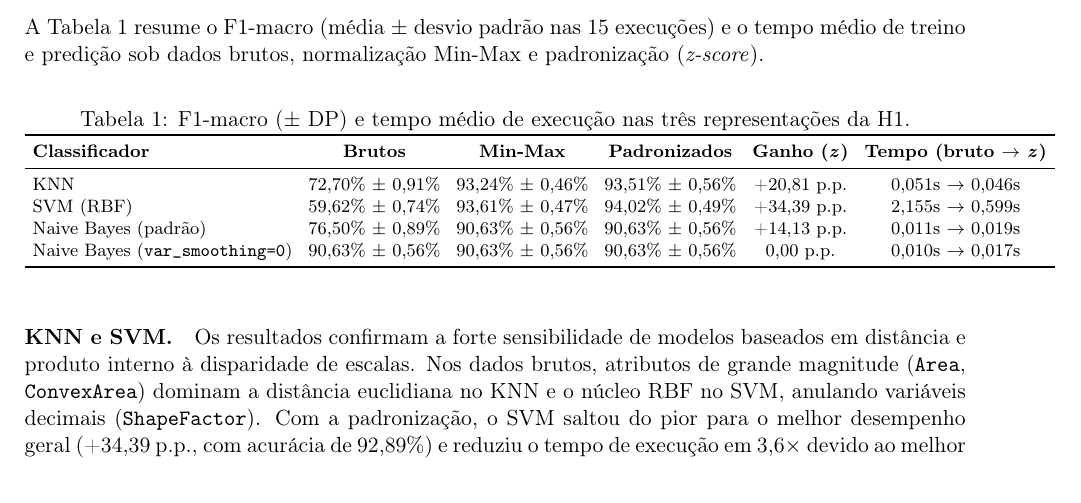
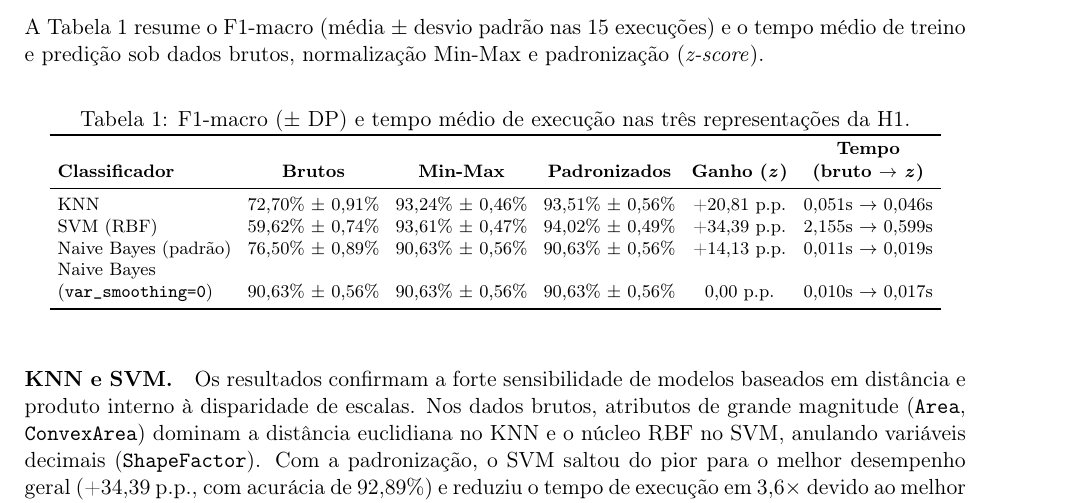
Before and after one commit to ibellemg/TP_Reconhecimento_Padroes, a LaTeX document (relatorio.tex): part of page 2 of 3, cut so that both start at the same text. Compiled offline with pdfLaTeX.

Commit message:
ajustes h1 relatorio

```diff
--- a/relatorio.tex
+++ b/relatorio.tex
@@ -119,12 +119,12 @@ normalização Min-Max e padronização (\textit{z-score}).
     \setlength{\tabcolsep}{4pt}
     \begin{tabular}{lccccc}
         \toprule
-        \textbf{Classificador} & \textbf{Brutos} & \textbf{Min-Max} & \textbf{Padronizados} & \textbf{Ganho (\textit{z})} & \textbf{Tempo (bruto $\rightarrow$ \textit{z})} \\
+        \textbf{Classificador} & \textbf{Brutos} & \textbf{Min-Max} & \textbf{Padronizados} & \textbf{Ganho (\textit{z})} & \textbf{\shortstack{Tempo \\ (bruto $\rightarrow$ \textit{z})}} \\
         \midrule
         KNN & 72,70\% $\pm$ 0,91\% & 93,24\% $\pm$ 0,46\% & 93,51\% $\pm$ 0,56\% & +20,81 p.p. & 0,051s $\rightarrow$ 0,046s \\
         SVM (RBF) & 59,62\% $\pm$ 0,74\% & 93,61\% $\pm$ 0,47\% & 94,02\% $\pm$ 0,49\% & +34,39 p.p. & 2,155s $\rightarrow$ 0,599s \\
         Naive Bayes (padrão) & 76,50\% $\pm$ 0,89\% & 90,63\% $\pm$ 0,56\% & 90,63\% $\pm$ 0,56\% & +14,13 p.p. & 0,011s $\rightarrow$ 0,019s \\
-        Naive Bayes (\texttt{var\_smoothing=0}) & 90,63\% $\pm$ 0,56\% & 90,63\% $\pm$ 0,56\% & 90,63\% $\pm$ 0,56\% & 0,00 p.p. & 0,010s $\rightarrow$ 0,017s \\
+        Naive Bayes \\(\texttt{var\_smoothing=0}) & 90,63\% $\pm$ 0,56\% & 90,63\% $\pm$ 0,56\% & 90,63\% $\pm$ 0,56\% & 0,00 p.p. & 0,010s $\rightarrow$ 0,017s \\
         \bottomrule
     \end{tabular}
 \end{table}
```
Also changed, not shown: relatorio.pdf.
